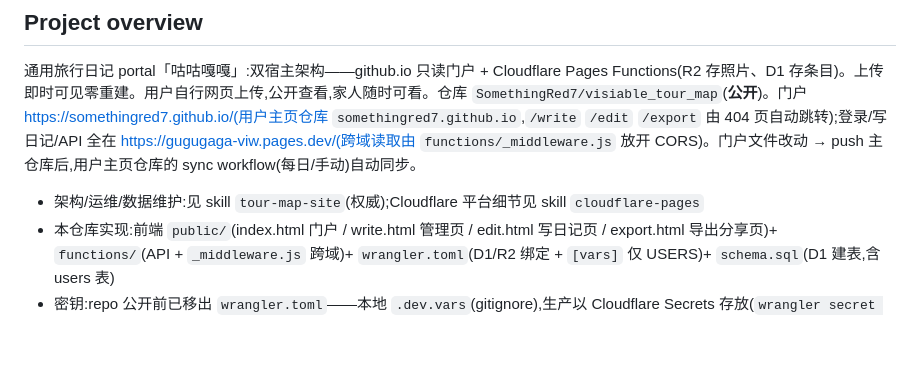
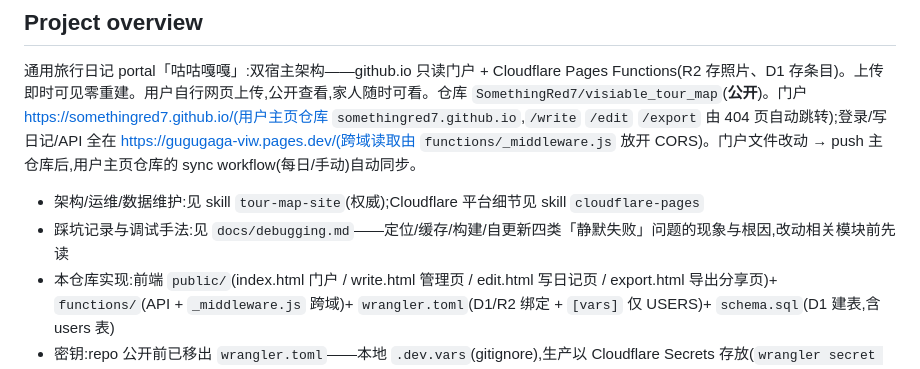
Before and after one commit to SomethingRed7/visiable_tour_map, a Markdown page: CLAUDE.md, the part around the change. Drawn GitHub-style; blank space fills up the shorter version.

```diff
--- a/CLAUDE.md
+++ b/CLAUDE.md
@@ -18,6 +18,7 @@ This file provides guidance to Claude Code (and other coding agents) when workin
 通用旅行日记 portal「咕咕嘎嘎」:双宿主架构——github.io 只读门户 + Cloudflare Pages Functions(R2 存照片、D1 存条目)。上传即时可见零重建。用户自行网页上传,公开查看,家人随时可看。仓库 `SomethingRed7/visiable_tour_map`(**公开**)。门户 https://somethingred7.github.io/(用户主页仓库 `somethingred7.github.io`,`/write` `/edit` `/export` 由 404 页自动跳转);登录/写日记/API 全在 https://gugugaga-viw.pages.dev/(跨域读取由 `functions/_middleware.js` 放开 CORS)。门户文件改动 → push 主仓库后,用户主页仓库的 sync workflow(每日/手动)自动同步。
 
 - 架构/运维/数据维护:见 skill `tour-map-site`(权威);Cloudflare 平台细节见 skill `cloudflare-pages`
+- 踩坑记录与调试手法:见 `docs/debugging.md`——定位/缓存/构建/自更新四类「静默失败」问题的现象与根因,改动相关模块前先读
 - 本仓库实现:前端 `public/`(index.html 门户 / write.html 管理页 / edit.html 写日记页 / export.html 导出分享页)+ `functions/`(API + `_middleware.js` 跨域)+ `wrangler.toml`(D1/R2 绑定 + `[vars]` 仅 USERS)+ `schema.sql`(D1 建表,含 users 表)
 - 密钥:repo 公开前已移出 `wrangler.toml`——本地 `.dev.vars`(gitignore),生产以 Cloudflare Secrets 存放(`wrangler secret put SESSION_SECRET` 等,变量名 SESSION_SECRET/AMAP_KEY/AMAP_SECURITY/AMAP_WEB_KEY/BRIEF_KEY/**GH_PAT**)
 - 分享快照:`/api/share` 生成时除写 KV 外,经 GitHub Contents API(`GH_PAT`)写静态页 `share/<token>.html` 到 `somethingred7.github.io` 仓库 → 链接 https://somethingred7.github.io/share/<token>.html;写入失败自动回退 pages.dev/s/<token>。`GH_PAT` 建议用仅授权该仓库的 fine-grained token(当前用的是主 token,待替换)
```
Also changed, not shown: docs/debugging.md (added, +222 -0 lines).
